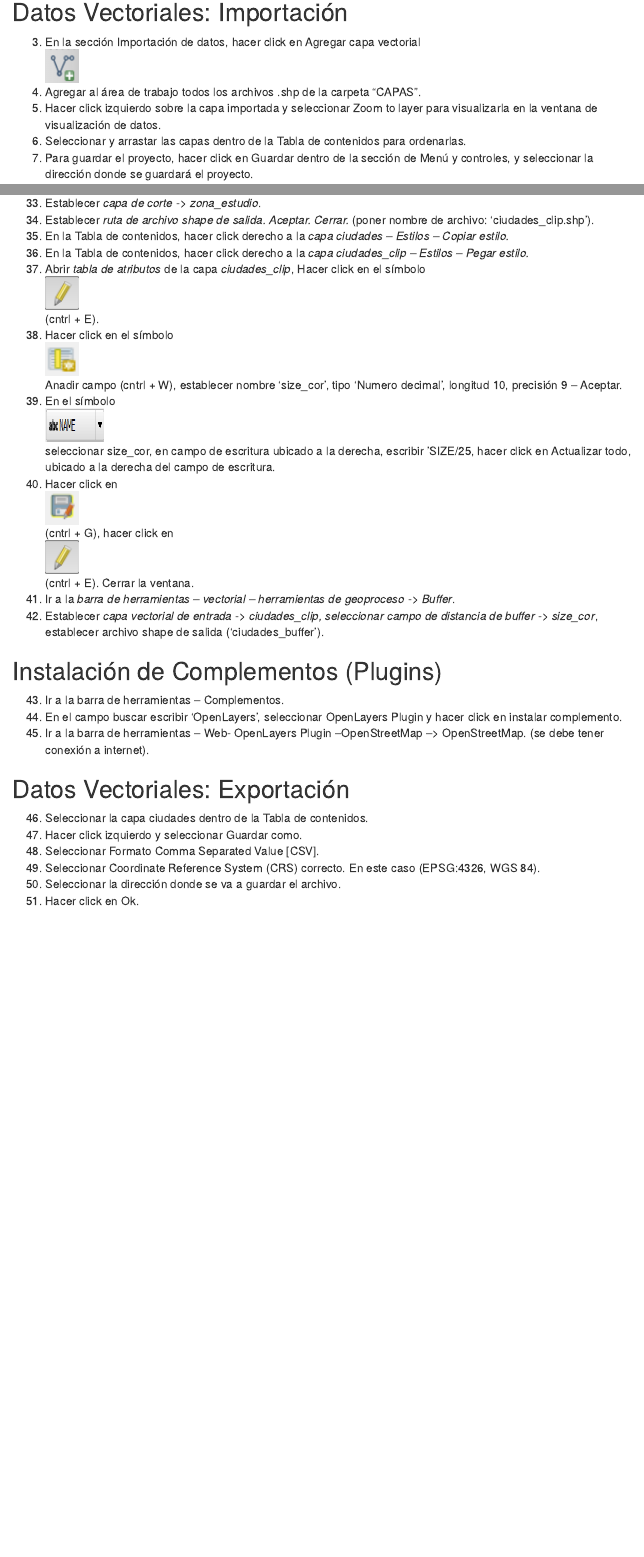
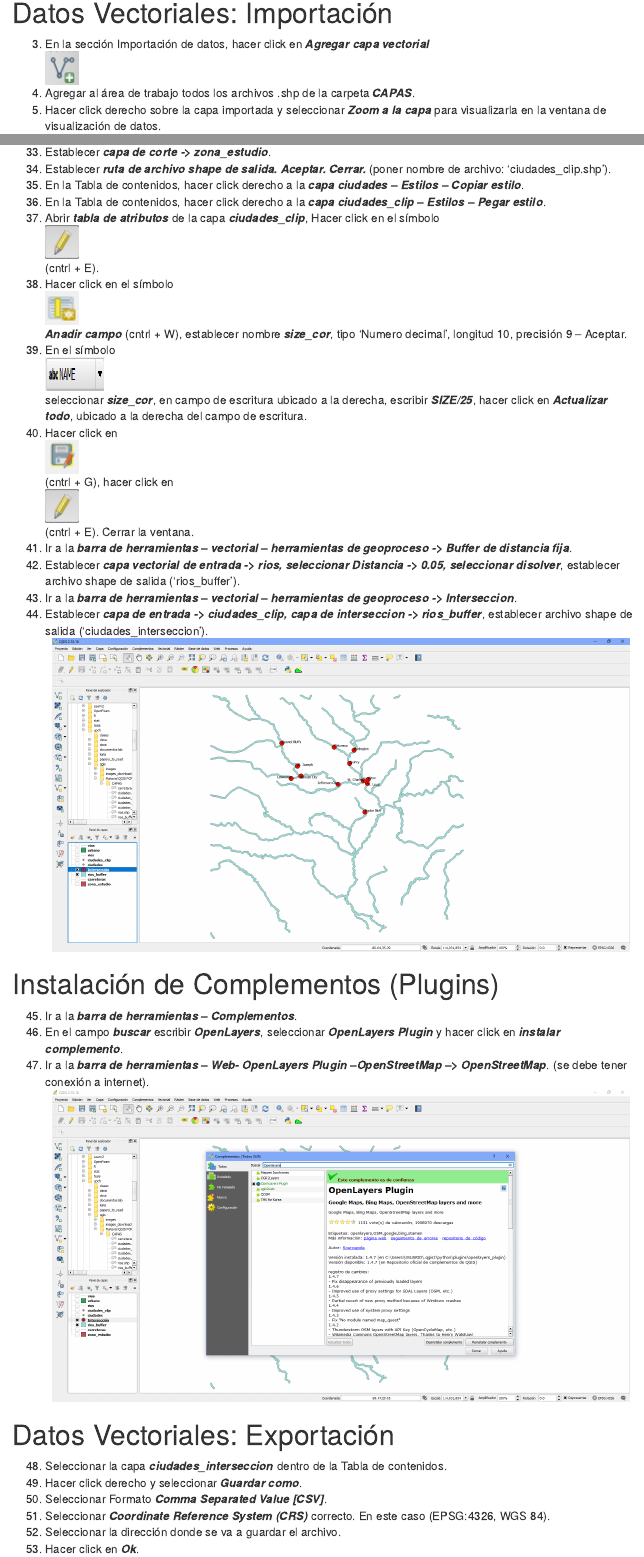
Before and after one commit to EdgarJoao30/qgis_class, an R Markdown document (index.Rmd): the page in a window 1100 px wide, from 1190 px down before the commit and from 1140 px down after it, so that both start at the same text, and a second part further down, joined at a grey line. Rendered offline with R 4.5, knitr and Pandoc, with nearby package versions; menus at the side of the page are left out.

Commit message:
added final images

```diff
--- a/index.Rmd
+++ b/index.Rmd
@@ -45,6 +41,6 @@ Para mas detalles sobre la instalacion [ir a la guia de instalacion](https://Edg
-## Datos Vectoriales: Importación
-3. En la sección Importación de datos, hacer click en Agregar capa vectorial <div align="left"><img src="images/imagen1.png" width=40 height=40></div>
-4. Agregar al área de trabajo todos los archivos .shp de la carpeta “CAPAS”.
-5. Hacer click izquierdo sobre la capa importada y seleccionar Zoom to layer para visualizarla en la ventana de visualización de datos.
+# Datos Vectoriales: Importación
+3. En la sección Importación de datos, hacer click en __*Agregar capa vectorial*__ <div align="left"><img src="images/imagen1.png" width=40 height=40></div>
+4. Agregar al área de trabajo todos los archivos .shp de la carpeta __*CAPAS*__.
+5. Hacer click derecho sobre la capa importada y seleccionar __*Zoom a la capa*__ para visualizarla en la ventana de visualización de datos.
 6. Seleccionar y arrastar las capas dentro de la Tabla de contenidos para ordenarlas.
 7. Para guardar el proyecto, hacer click en Guardar dentro de la sección de Menú y controles, y seleccionar la dirección donde se guardará el proyecto.
@@ -86,7 +77,0 @@ Para mas detalles sobre la instalacion [ir a la guia de instalacion](https://Edg
-33. Establecer *capa de corte -> zona_estudio*.
-34. Establecer *ruta de archivo shape de salida. Aceptar. Cerrar.* (poner nombre de archivo: ‘ciudades_clip.shp’).
-35. En la Tabla de contenidos, hacer click derecho a la *capa ciudades – Estilos – Copiar estilo.*
-36. En la Tabla de contenidos, hacer click derecho a la *capa ciudades_clip – Estilos – Pegar estilo.*
-37. Abrir *tabla de atributos* de la capa *ciudades_clip*, Hacer click en el símbolo <div align="left"><img src="images/imagen6.png" width=40 height=40></div> (cntrl + E).
-38. Hacer click en el símbolo <div align="left"><img src="images/imagen7.png" width=40 height=40></div> Anadir campo (cntrl + W), establecer nombre ‘size_cor’, tipo ‘Numero decimal’, longitud 10, precisión 9 – Aceptar.
-39. En el símbolo <div align="left"><img src="images/imagen8.png" width=70 height=40></div> seleccionar size_cor, en campo de escritura ubicado a la derecha, escribir ‘SIZE/25, hacer click en Actualizar todo, ubicado a la derecha del campo de escritura.
@@ -93,17 +81,28 @@ Para mas detalles sobre la instalacion [ir a la guia de instalacion](https://Edg
+33. Establecer __*capa de corte -> zona_estudio*__.
+34. Establecer __*ruta de archivo shape de salida. Aceptar. Cerrar.*__ (poner nombre de archivo: ‘ciudades_clip.shp’).
+35. En la Tabla de contenidos, hacer click derecho a la __*capa ciudades – Estilos – Copiar estilo*__.
+36. En la Tabla de contenidos, hacer click derecho a la __*capa ciudades_clip – Estilos – Pegar estilo*__.
+37. Abrir __*tabla de atributos*__ de la capa __*ciudades_clip*__, Hacer click en el símbolo <div align="left"><img src="images/imagen6.png" width=40 height=40></div> (cntrl + E).
+38. Hacer click en el símbolo <div align="left"><img src="images/imagen7.png" width=40 height=40></div> __*Anadir campo*__ (cntrl + W), establecer nombre __*size_cor*__, tipo ‘Numero decimal’, longitud 10, precisión 9 – Aceptar.
+39. En el símbolo <div align="left"><img src="images/imagen8.png" width=70 height=40></div> seleccionar __*size_cor*__, en campo de escritura ubicado a la derecha, escribir __*SIZE/25*__, hacer click en __*Actualizar todo*__, ubicado a la derecha del campo de escritura.
 40. Hacer click en <div align="left"><img src="images/imagen9.png" width=40 height=40></div> (cntrl + G), hacer click en <div align="left"><img src="images/imagen10.png" width=40 height=40></div> (cntrl + E). Cerrar la ventana.
-41. Ir a la *barra de herramientas – vectorial – herramientas de geoproceso -> Buffer*.
-42. Establecer *capa vectorial de entrada -> ciudades_clip, seleccionar campo de distancia de buffer -> size_cor*, establecer archivo shape de salida (‘ciudades_buffer’).
+41. Ir a la __*barra de herramientas – vectorial – herramientas de geoproceso -> Buffer de distancia fija*__.
+42. Establecer __*capa vectorial de entrada -> rios, seleccionar Distancia -> 0.05, seleccionar disolver*__, establecer archivo shape de salida (‘rios_buffer’).
+43. Ir a la __*barra de herramientas – vectorial – herramientas de geoproceso -> Interseccion*__.
+44. Establecer __*capa de entrada -> ciudades_clip, capa de interseccion -> rios_buffer*__, establecer archivo shape de salida (‘ciudades_interseccion’).
+<div align="center"><img src="images/geoprocesos.png" width=700 ></div>
 
+# Instalación de Complementos (Plugins)
+45. Ir a la __*barra de herramientas – Complementos*__.
+46. En el campo __*buscar*__ escribir __*OpenLayers*__, seleccionar __*OpenLayers Plugin*__ y hacer click en __*instalar complemento*__.
+47. Ir a la __*barra de herramientas – Web- OpenLayers Plugin –OpenStreetMap –> OpenStreetMap*__. (se debe tener conexión a internet).
+<div align="center"><img src="images/complementos.png" width=700 ></div>
 
-## Instalación de Complementos (Plugins)
-43. Ir a la barra de herramientas – Complementos.
-44. En el campo buscar escribir ‘OpenLayers’, seleccionar OpenLayers Plugin y hacer click en instalar complemento.
-45. Ir a la barra de herramientas – Web- OpenLayers Plugin –OpenStreetMap –> OpenStreetMap. (se debe tener conexión a internet).
-
-## Datos Vectoriales: Exportación
-46. Seleccionar la capa ciudades dentro de la Tabla de contenidos.
-47. Hacer click izquierdo y seleccionar Guardar como.
-48. Seleccionar Formato Comma Separated Value [CSV].
-49. Seleccionar Coordinate Reference System (CRS) correcto. En este caso (EPSG:4326, WGS 84).
-50. Seleccionar la dirección donde se va a guardar el archivo.
-51. Hacer click en Ok.
+# Datos Vectoriales: Exportación
+48. Seleccionar la capa __*ciudades_interseccion*__ dentro de la Tabla de contenidos.
+49. Hacer click derecho y seleccionar __*Guardar como*__.
+50. Seleccionar Formato __*Comma Separated Value [CSV]*__.
+51. Seleccionar __*Coordinate Reference System (CRS)*__ correcto. En este caso (EPSG:4326, WGS 84).
+52. Seleccionar la dirección donde se va a guardar el archivo.
+53. Hacer click en __*Ok*__.
+<div align="center"><img src="images/export.png" width=700 ></div>
```
Also changed, not shown: images/complementos.png (added), images/export.png (added), images/geoprocesos.png (added), index.Rmd (61 more changed lines), 1 other file.
